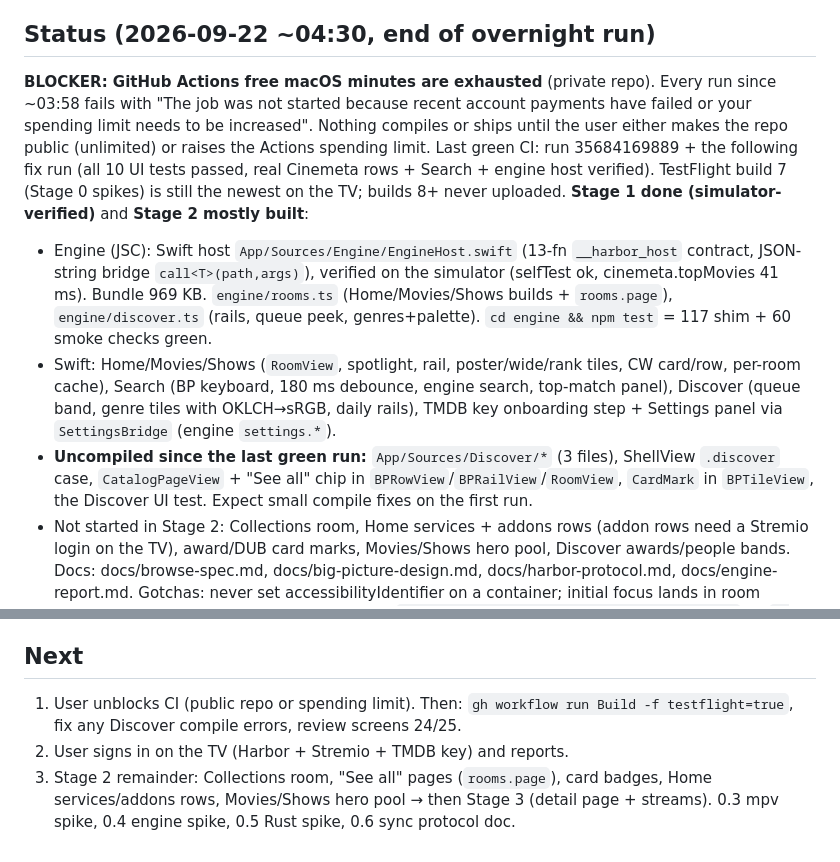
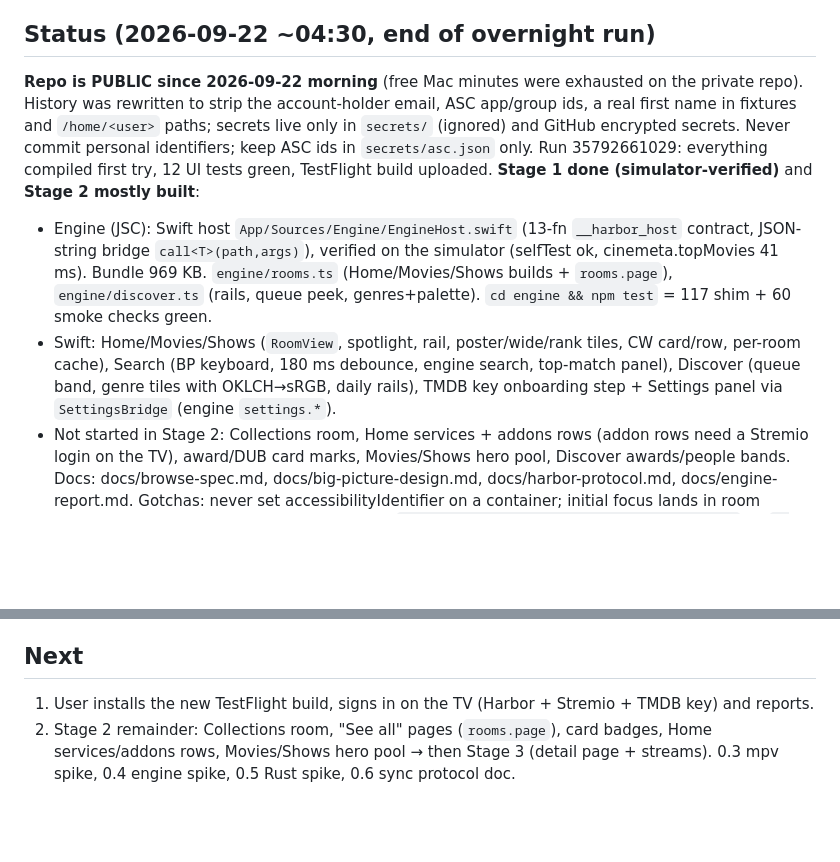
Before and after one commit to bimjomplays/harbor-tvos, a Markdown page: PROJECT_STATE.md, 2 parts joined by grey strips. Rendered like a GitHub page; blank space fills up the shorter version.

Commit message:
State: repo public, CI unblocked
Co-Authored-By: Claude Fable 5.1 <noreply@anthropic.com>

```diff
--- a/PROJECT_STATE.md
+++ b/PROJECT_STATE.md
@@ -4,11 +4,10 @@
 Native Apple TV app with full Harbor (beta-branch) feature parity, same Harbor account, shipped by TestFlight, no physical Mac.
 
 ## Status (2026-09-22 ~04:30, end of overnight run)
-**BLOCKER: GitHub Actions free macOS minutes are exhausted** (private repo). Every run since ~03:58 fails with "The job was not started because recent account payments have failed or your spending limit needs to be increased". Nothing compiles or ships until the user either makes the repo public (unlimited) or raises the Actions spending limit. Last green CI: run 35684169889 + the following fix run (all 10 UI tests passed, real Cinemeta rows + Search + engine host verified). TestFlight build 7 (Stage 0 spikes) is still the newest on the TV; builds 8+ never uploaded.
+**Repo is PUBLIC since 2026-09-22 morning** (free Mac minutes were exhausted on the private repo). History was rewritten to strip the account-holder email, ASC app/group ids, a real first name in fixtures and `/home/<user>` paths; secrets live only in `secrets/` (ignored) and GitHub encrypted secrets. Never commit personal identifiers; keep ASC ids in `secrets/asc.json` only. Run 35792661029: everything compiled first try, 12 UI tests green, TestFlight build uploaded.
 **Stage 1 done (simulator-verified)** and **Stage 2 mostly built**:
 - Engine (JSC): Swift host `App/Sources/Engine/EngineHost.swift` (13-fn `__harbor_host` contract, JSON-string bridge `call<T>(path,args)`), verified on the simulator (selfTest ok, cinemeta.topMovies 41 ms). Bundle 969 KB. `engine/rooms.ts` (Home/Movies/Shows builds + `rooms.page`), `engine/discover.ts` (rails, queue peek, genres+palette). `cd engine && npm test` = 117 shim + 60 smoke checks green.
 - Swift: Home/Movies/Shows (`RoomView`, spotlight, rail, poster/wide/rank tiles, CW card/row, per-room cache), Search (BP keyboard, 180 ms debounce, engine search, top-match panel), Discover (queue band, genre tiles with OKLCH→sRGB, daily rails), TMDB key onboarding step + Settings panel via `SettingsBridge` (engine `settings.*`).
-- **Uncompiled since the last green run:** `App/Sources/Discover/*` (3 files), ShellView `.discover` case, `CatalogPageView` + "See all" chip in `BPRowView`/`BPRailView`/`RoomView`, `CardMark` in `BPTileView`, the Discover UI test. Expect small compile fixes on the first run.
 - Not started in Stage 2: Collections room, Home services + addons rows (addon rows need a Stremio login on the TV), award/DUB card marks, Movies/Shows hero pool, Discover awards/people bands.
 Docs: docs/browse-spec.md, docs/big-picture-design.md, docs/harbor-protocol.md, docs/engine-report.md.
 Gotchas: never set accessibilityIdentifier on a container; initial focus lands in room content, Up reaches the top bar; UI tests use `--fixtures onboarding|who|shell|spikes|live` (+ `--query dune`); fixture rows are never cached; CI concurrency groups are per event so a TestFlight dispatch no longer cancels a push run.
@@ -27,6 +26,5 @@ Gotchas: never set accessibilityIdentifier on a container; initial focus lands i
 - Harbor account API: `harbor.site/identity/api/*`, sync `sync.harbor.site/sync/v1/{state,push}`. Sync client starts read-only.
 
 ## Next
-1. User unblocks CI (public repo or spending limit). Then: `gh workflow run Build -f testflight=true`, fix any Discover compile errors, review screens 24/25.
-2. User signs in on the TV (Harbor + Stremio + TMDB key) and reports.
+1. User installs the new TestFlight build, signs in on the TV (Harbor + Stremio + TMDB key) and reports.
 3. Stage 2 remainder: Collections room, "See all" pages (`rooms.page`), card badges, Home services/addons rows, Movies/Shows hero pool → then Stage 3 (detail page + streams). 0.3 mpv spike, 0.4 engine spike, 0.5 Rust spike, 0.6 sync protocol doc.
```
